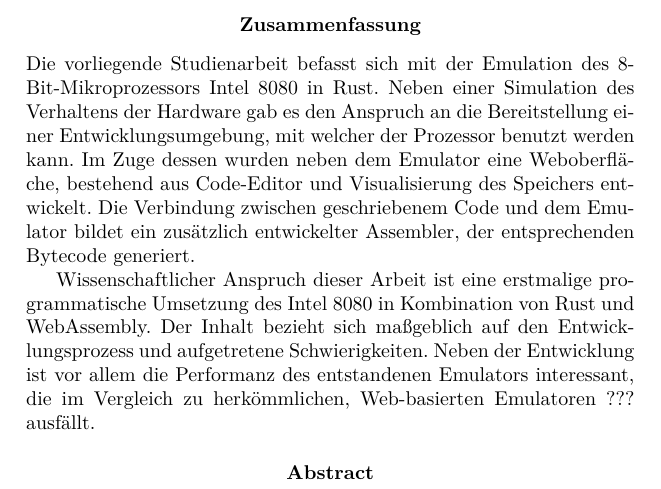
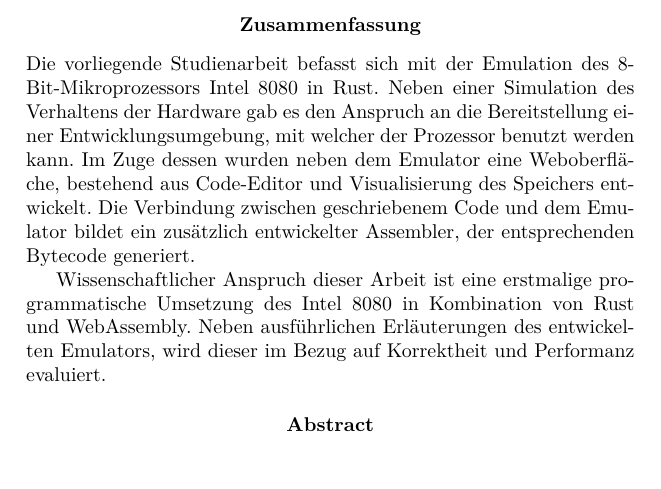
Before and after one commit to moorts/name_is_wip, a LaTeX thesis (latex/bericht.tex, which reads latex/abstract.tex): part of page 3 of 72, cut so that both start at the same text. Compiled offline with XeLaTeX.

Commit message:
change abstract

```diff
--- a/latex/abstract.tex
+++ b/latex/abstract.tex
@@ -4,7 +4,7 @@
 \noindent
 Die vorliegende Studienarbeit befasst sich mit der Emulation des 8-Bit-Mikroprozessors Intel 8080 in Rust. Neben einer Simulation des Verhaltens der Hardware gab es den Anspruch an die Bereitstellung einer Entwicklungsumgebung, mit welcher der Prozessor benutzt werden kann. Im Zuge dessen wurden neben dem Emulator eine Weboberfläche, bestehend aus Code-Editor und Visualisierung des Speichers entwickelt. Die Verbindung zwischen geschriebenem Code und dem Emulator bildet ein zusätzlich entwickelter Assembler, der entsprechenden Bytecode generiert.
 
-Wissenschaftlicher Anspruch dieser Arbeit ist eine erstmalige programmatische Umsetzung des Intel 8080 in Kombination von Rust und WebAssembly. Der Inhalt bezieht sich maßgeblich auf den Entwicklungsprozess und aufgetretene Schwierigkeiten. Neben der Entwicklung ist vor allem die Performanz des entstandenen Emulators interessant, die im Vergleich zu herkömmlichen, Web-basierten Emulatoren ??? ausfällt.
+Wissenschaftlicher Anspruch dieser Arbeit ist eine erstmalige programmatische Umsetzung des Intel 8080 in Kombination von Rust und WebAssembly. Neben ausführlichen Erläuterungen des entwickelten Emulators, wird dieser im Bezug auf Korrektheit und Performanz evaluiert.
 \end{abstract}
 
 \begin{otherlanguage}{english}
```
